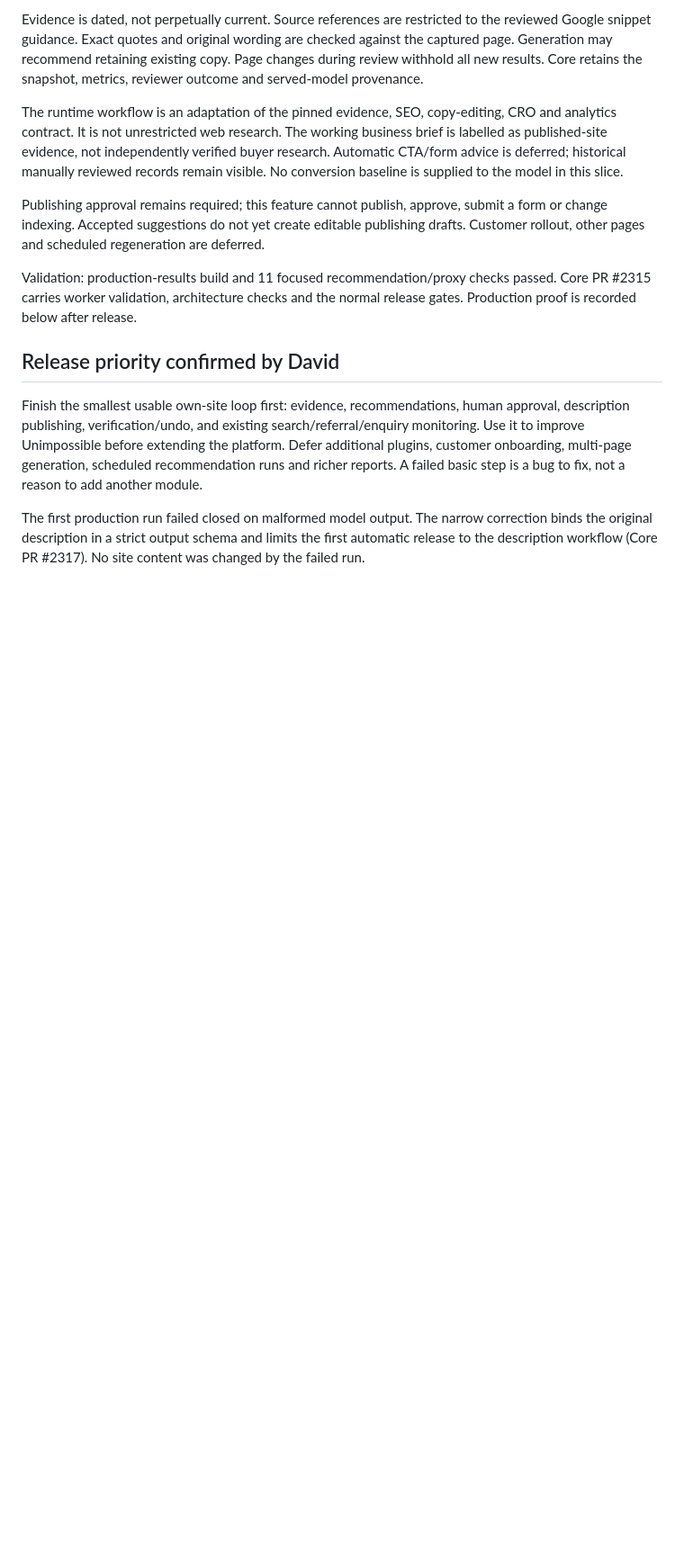
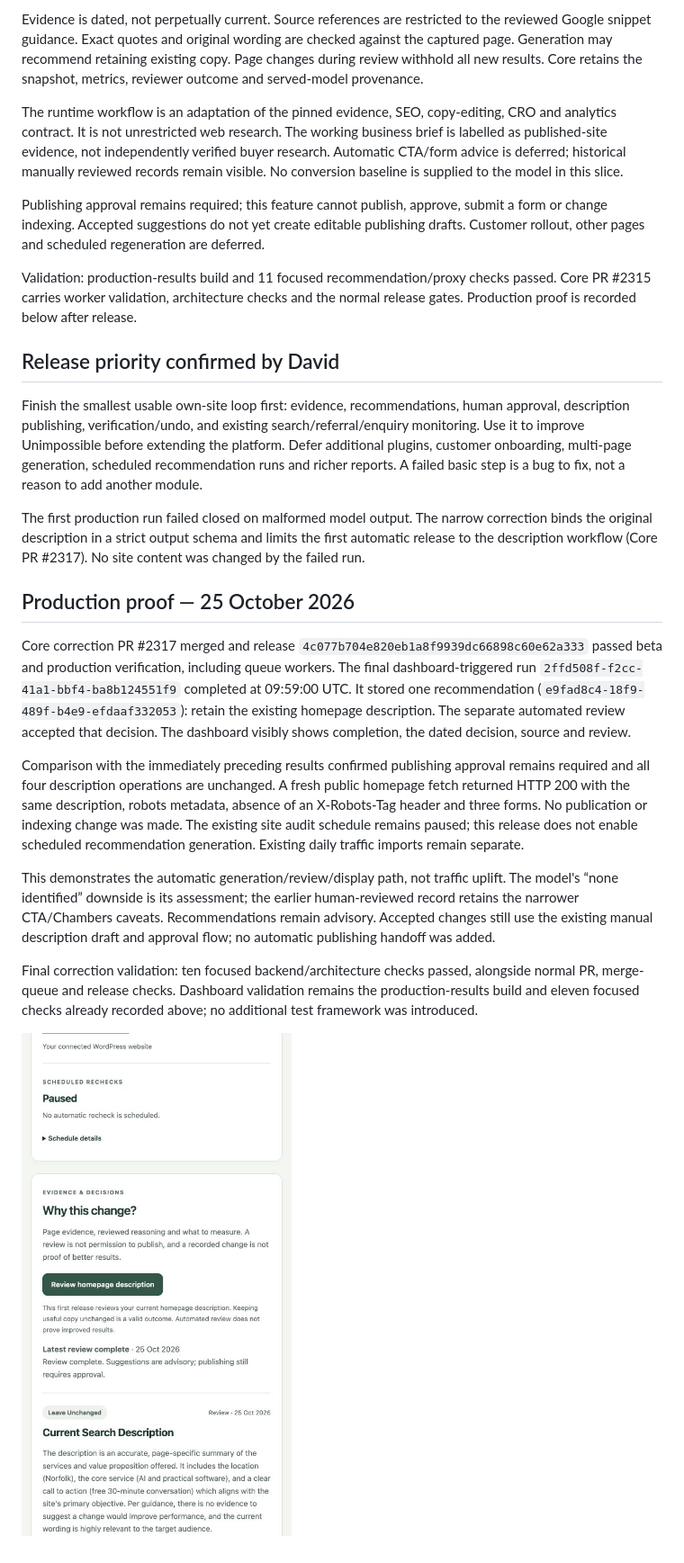
Before and after one commit to dr12hes/unimpossible-website, a Markdown page: docs/automatic-recommendations-2026-10-25.md, the part around the change. Shown: that part at 90% size. Drawn GitHub-style; pictures changed too: docs/automatic-recommendation-live-2026-10-25.png (added); blank space fills up the shorter version.

Commit message:
docs: record minimal recommendation release live proof

```diff
--- a/docs/automatic-recommendations-2026-10-25.md
+++ b/docs/automatic-recommendations-2026-10-25.md
@@ -15,3 +15,15 @@ Validation: production-results build and 11 focused recommendation/proxy checks
 Finish the smallest usable own-site loop first: evidence, recommendations, human approval, description publishing, verification/undo, and existing search/referral/enquiry monitoring. Use it to improve Unimpossible before extending the platform. Defer additional plugins, customer onboarding, multi-page generation, scheduled recommendation runs and richer reports. A failed basic step is a bug to fix, not a reason to add another module.
 
 The first production run failed closed on malformed model output. The narrow correction binds the original description in a strict output schema and limits the first automatic release to the description workflow (Core PR #2317). No site content was changed by the failed run.
+
+## Production proof — 25 October 2026
+
+Core correction PR #2317 merged and release `4c077b704e820eb1a8f9939dc66898c60e62a333` passed beta and production verification, including queue workers. The final dashboard-triggered run `2ffd508f-f2cc-41a1-bbf4-ba8b124551f9` completed at 09:59:00 UTC. It stored one recommendation (`e9fad8c4-18f9-489f-b4e9-efdaaf332053`): retain the existing homepage description. The separate automated review accepted that decision. The dashboard visibly shows completion, the dated decision, source and review.
+
+Comparison with the immediately preceding results confirmed publishing approval remains required and all four description operations are unchanged. A fresh public homepage fetch returned HTTP 200 with the same description, robots metadata, absence of an X-Robots-Tag header and three forms. No publication or indexing change was made. The existing site audit schedule remains paused; this release does not enable scheduled recommendation generation. Existing daily traffic imports remain separate.
+
+This demonstrates the automatic generation/review/display path, not traffic uplift. The model's “none identified” downside is its assessment; the earlier human-reviewed record retains the narrower CTA/Chambers caveats. Recommendations remain advisory. Accepted changes still use the existing manual description draft and approval flow; no automatic publishing handoff was added.
+
+Final correction validation: ten focused backend/architecture checks passed, alongside normal PR, merge-queue and release checks. Dashboard validation remains the production-results build and eleven focused checks already recorded above; no additional test framework was introduced.
+
+![Completed live recommendation in the dashboard](automatic-recommendation-live-2026-10-25.png)
```
